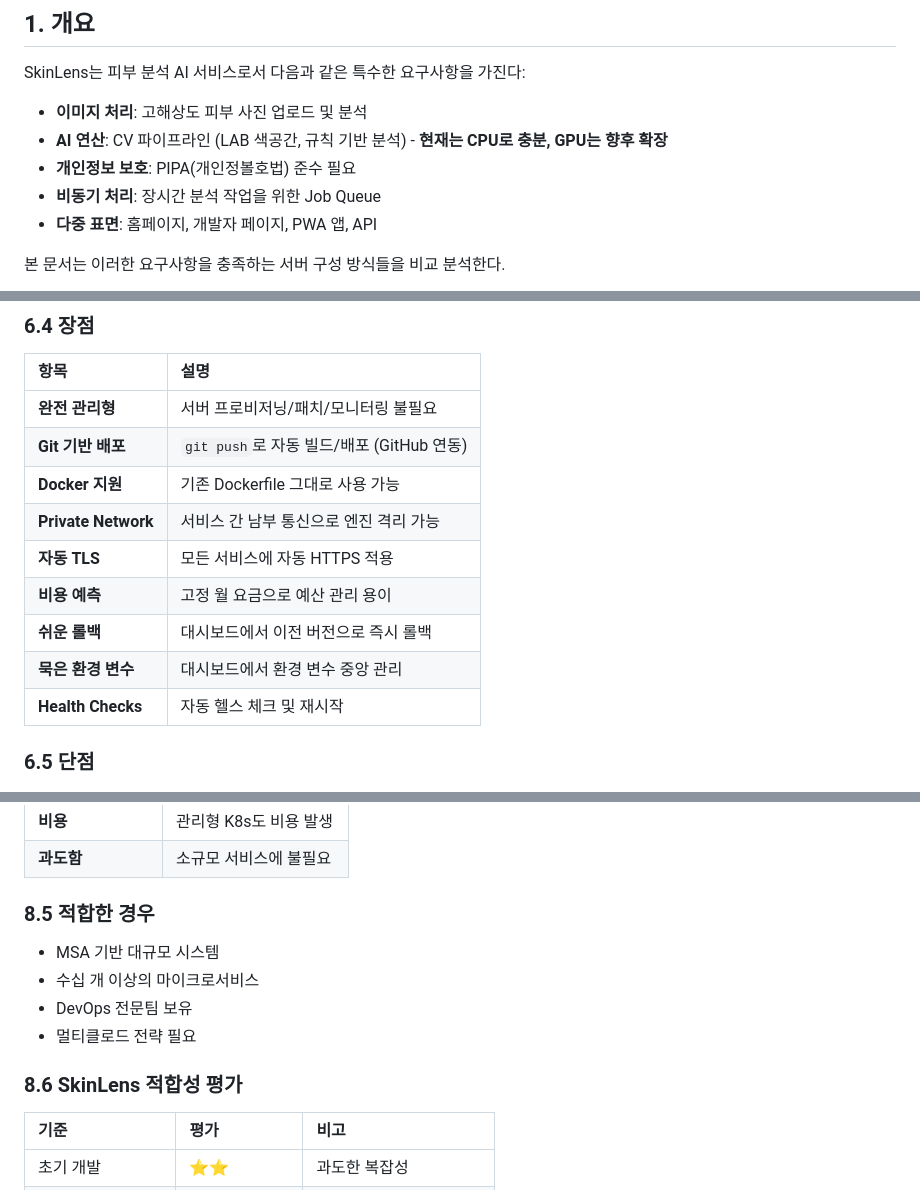
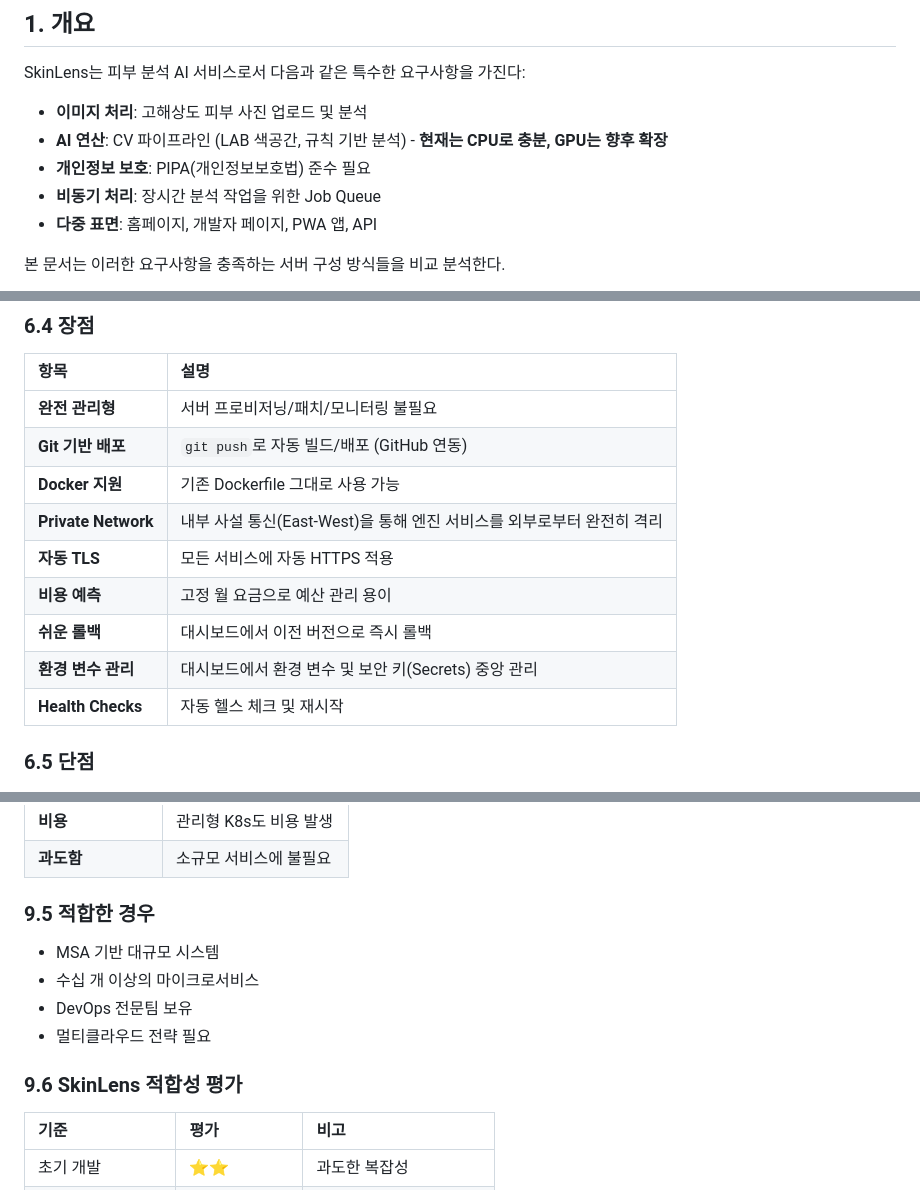
Before and after one commit to skygoldlee-cyber/SkinServer, a Markdown page: docs/architecture/07_서버구성_방식별_장단점_분석.md, 3 parts joined by grey strips. Rendered like a GitHub page.

```diff
--- a/docs/architecture/07_서버구성_방식별_장단점_분석.md
+++ b/docs/architecture/07_서버구성_방식별_장단점_분석.md
@@ -28,7 +28,7 @@ SkinLens는 피부 분석 AI 서비스로서 다음과 같은 특수한 요구
 
 - **이미지 처리**: 고해상도 피부 사진 업로드 및 분석
 - **AI 연산**: CV 파이프라인 (LAB 색공간, 규칙 기반 분석) - **현재는 CPU로 충분, GPU는 향후 확장**
-- **개인정보 보호**: PIPA(개인정볼호법) 준수 필요
+- **개인정보 보호**: PIPA(개인정보보호법) 준수 필요
 - **비동기 처리**: 장시간 분석 작업을 위한 Job Queue
 - **다중 표면**: 홈페이지, 개발자 페이지, PWA 앱, API
 
@@ -287,11 +287,11 @@ flowchart LR
 | **완전 관리형** | 서버 프로비저닝/패치/모니터링 불필요 |
 | **Git 기반 배포** | `git push`로 자동 빌드/배포 (GitHub 연동) |
 | **Docker 지원** | 기존 Dockerfile 그대로 사용 가능 |
-| **Private Network** | 서비스 간 남부 통신으로 엔진 격리 가능 |
+| **Private Network** | 내부 사설 통신(East-West)을 통해 엔진 서비스를 외부로부터 완전히 격리 |
 | **자동 TLS** | 모든 서비스에 자동 HTTPS 적용 |
 | **비용 예측** | 고정 월 요금으로 예산 관리 용이 |
 | **쉬운 롤백** | 대시보드에서 이전 버전으로 즉시 롤백 |
-| **묵은 환경 변수** | 대시보드에서 환경 변수 중앙 관리 |
+| **환경 변수 관리** | 대시보드에서 환경 변수 및 보안 키(Secrets) 중앙 관리 |
 | **Health Checks** | 자동 헬스 체크 및 재시작 |
 
 ### 6.5 단점
@@ -533,14 +533,14 @@ flowchart LR
 | **비용** | 관리형 K8s도 비용 발생 |
 | **과도함** | 소규모 서비스에 불필요 |
 
-### 8.5 적합한 경우
+### 9.5 적합한 경우
 
 - MSA 기반 대규모 시스템
 - 수십 개 이상의 마이크로서비스
 - DevOps 전문팀 보유
-- 멀티클로드 전략 필요
+- 멀티클라우드 전략 필요
 
-### 8.6 SkinLens 적합성 평가
+### 9.6 SkinLens 적합성 평가
 
 | 기준 | 평가 | 비고 |
 |:---|:---|:---|
```
Also changed, not shown: other parts of docs/architecture/07_서버구성_방식별_장단점_분석.md (+23 -23 lines), docs/operations/환경별_빌드_기동_절차.md (+1 -1 lines), 1 other file.
